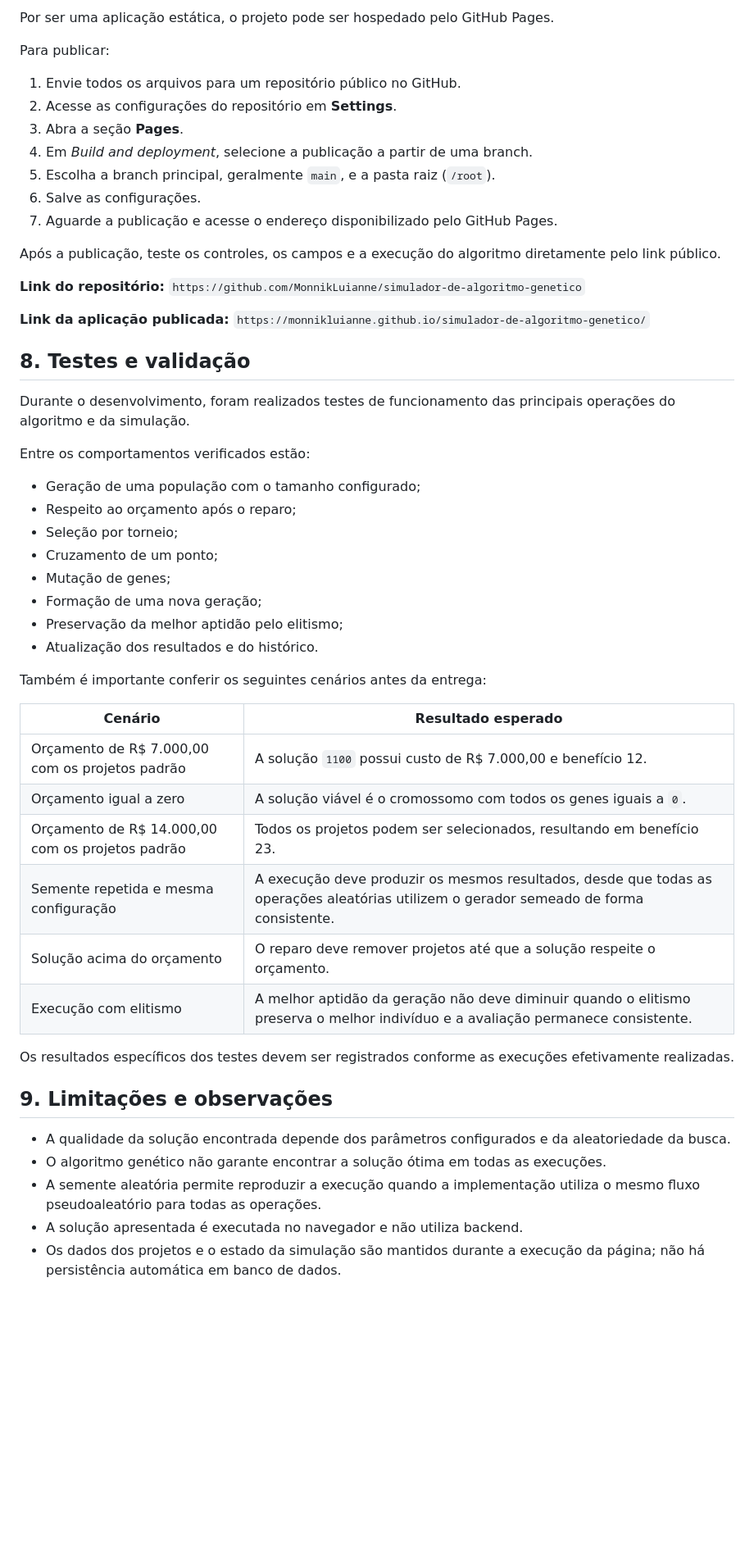
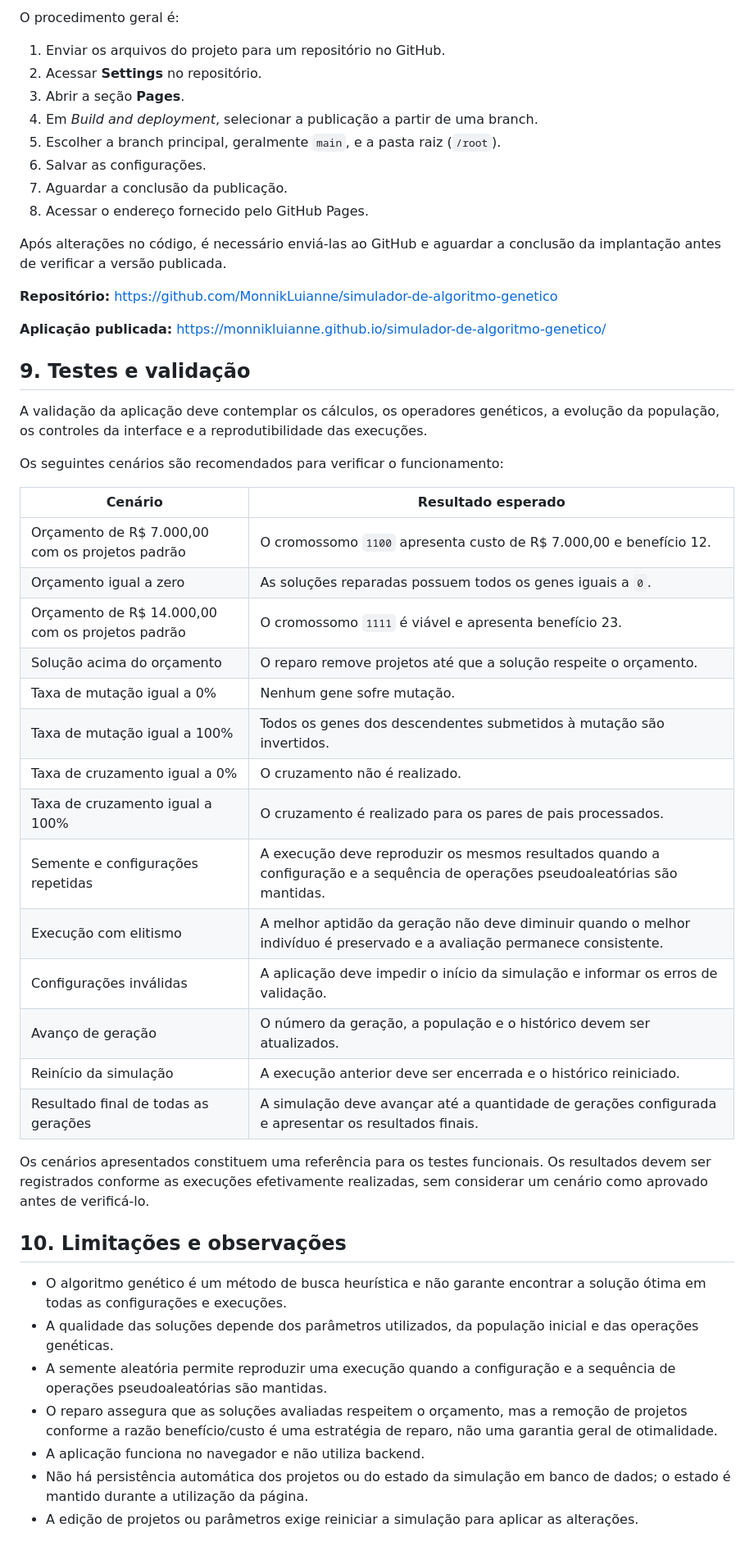
Before and after one commit to MonnikLuianne/simulador-de-algoritmo-genetico, a Markdown page: README.md, the part around one of its changes. Shown at 82% size. Rendered like a GitHub page; blank space fills up the shorter version.

```diff
--- a/README.md
+++ b/README.md
@@ -313,55 +370,53 @@ Se os projetos ou os parâmetros forem alterados, reinicie a simulação para ap
 
-Por ser uma aplicação estática, o projeto pode ser hospedado pelo GitHub Pages.
+O procedimento geral é:
 
-Para publicar:
+1. Enviar os arquivos do projeto para um repositório no GitHub.
+2. Acessar **Settings** no repositório.
+3. Abrir a seção **Pages**.
+4. Em *Build and deployment*, selecionar a publicação a partir de uma branch.
+5. Escolher a branch principal, geralmente `main`, e a pasta raiz (`/root`).
+6. Salvar as configurações.
+7. Aguardar a conclusão da publicação.
+8. Acessar o endereço fornecido pelo GitHub Pages.
 
-1. Envie todos os arquivos para um repositório público no GitHub.
-2. Acesse as configurações do repositório em **Settings**.
-3. Abra a seção **Pages**.
-4. Em *Build and deployment*, selecione a publicação a partir de uma branch.
-5. Escolha a branch principal, geralmente `main`, e a pasta raiz (`/root`).
-6. Salve as configurações.
-7. Aguarde a publicação e acesse o endereço disponibilizado pelo GitHub Pages.
+Após alterações no código, é necessário enviá-las ao GitHub e aguardar a conclusão da implantação antes de verificar a versão publicada.
 
-Após a publicação, teste os controles, os campos e a execução do algoritmo diretamente pelo link público.
+**Repositório:** https://github.com/MonnikLuianne/simulador-de-algoritmo-genetico
 
-**Link do repositório:** `https://github.com/MonnikLuianne/simulador-de-algoritmo-genetico`
+**Aplicação publicada:** https://monnikluianne.github.io/simulador-de-algoritmo-genetico/
 
-**Link da aplicação publicada:** `https://monnikluianne.github.io/simulador-de-algoritmo-genetico/`
+## 9. Testes e validação
 
-## 8. Testes e validação
+A validação da aplicação deve contemplar os cálculos, os operadores genéticos, a evolução da população, os controles da interface e a reprodutibilidade das execuções.
 
-Durante o desenvolvimento, foram realizados testes de funcionamento das principais operações do algoritmo e da simulação.
-
-Entre os comportamentos verificados estão:
-
-- Geração de uma população com o tamanho configurado;
-- Respeito ao orçamento após o reparo;
-- Seleção por torneio;
-- Cruzamento de um ponto;
-- Mutação de genes;
-- Formação de uma nova geração;
-- Preservação da melhor aptidão pelo elitismo;
-- Atualização dos resultados e do histórico.
-
-Também é importante conferir os seguintes cenários antes da entrega:
+Os seguintes cenários são recomendados para verificar o funcionamento:
 
 | Cenário | Resultado esperado |
 |---|---|
-| Orçamento de R$ 7.000,00 com os projetos padrão | A solução `1100` possui custo de R$ 7.000,00 e benefício 12. |
-| Orçamento igual a zero | A solução viável é o cromossomo com todos os genes iguais a `0`. |
-| Orçamento de R$ 14.000,00 com os projetos padrão | Todos os projetos podem ser selecionados, resultando em benefício 23. |
-| Semente repetida e mesma configuração | A execução deve produzir os mesmos resultados, desde que todas as operações aleatórias utilizem o gerador semeado de forma consistente. |
-| Solução acima do orçamento | O reparo deve remover projetos até que a solução respeite o orçamento. |
-| Execução com elitismo | A melhor aptidão da geração não deve diminuir quando o elitismo preserva o melhor indivíduo e a avaliação permanece consistente. |
+| Orçamento de R$ 7.000,00 com os projetos padrão | O cromossomo `1100` apresenta custo de R$ 7.000,00 e benefício 12. |
+| Orçamento igual a zero | As soluções reparadas possuem todos os genes iguais a `0`. |
+| Orçamento de R$ 14.000,00 com os projetos padrão | O cromossomo `1111` é viável e apresenta benefício 23. |
+| Solução acima do orçamento | O reparo remove projetos até que a solução respeite o orçamento. |
+| Taxa de mutação igual a 0% | Nenhum gene sofre mutação. |
+| Taxa de mutação igual a 100% | Todos os genes dos descendentes submetidos à mutação são invertidos. |
+| Taxa de cruzamento igual a 0% | O cruzamento não é realizado. |
+| Taxa de cruzamento igual a 100% | O cruzamento é realizado para os pares de pais processados. |
+| Semente e configurações repetidas | A execução deve reproduzir os mesmos resultados quando a configuração e a sequência de operações pseudoaleatórias são mantidas. |
+| Execução com elitismo | A melhor aptidão da geração não deve diminuir quando o melhor indivíduo é preservado e a avaliação permanece consistente. |
+| Configurações inválidas | A aplicação deve impedir o início da simulação e informar os erros de validação. |
+| Avanço de geração | O número da geração, a população e o histórico devem ser atualizados. |
+| Reinício da simulação | A execução anterior deve ser encerrada e o histórico reiniciado. |
+| Resultado final de todas as gerações | A simulação deve avançar até a quantidade de gerações configurada e apresentar os resultados finais. |
 
-Os resultados específicos dos testes devem ser registrados conforme as execuções efetivamente realizadas.
+Os cenários apresentados constituem uma referência para os testes funcionais. Os resultados devem ser registrados conforme as execuções efetivamente realizadas, sem considerar um cenário como aprovado antes de verificá-lo.
 
-## 9. Limitações e observações
+## 10. Limitações e observações
 
-- A qualidade da solução encontrada depende dos parâmetros configurados e da aleatoriedade da busca.
-- O algoritmo genético não garante encontrar a solução ótima em todas as execuções.
-- A semente aleatória permite reproduzir a execução quando a implementação utiliza o mesmo fluxo pseudoaleatório para todas as operações.
-- A solução apresentada é executada no navegador e não utiliza backend.
-- Os dados dos projetos e o estado da simulação são mantidos durante a execução da página; não há persistência automática em banco de dados.
+- O algoritmo genético é um método de busca heurística e não garante encontrar a solução ótima em todas as configurações e execuções.
+- A qualidade das soluções depende dos parâmetros utilizados, da população inicial e das operações genéticas.
+- A semente aleatória permite reproduzir uma execução quando a configuração e a sequência de operações pseudoaleatórias são mantidas.
+- O reparo assegura que as soluções avaliadas respeitem o orçamento, mas a remoção de projetos conforme a razão benefício/custo é uma estratégia de reparo, não uma garantia geral de otimalidade.
+- A aplicação funciona no navegador e não utiliza backend.
+- Não há persistência automática dos projetos ou do estado da simulação em banco de dados; o estado é mantido durante a utilização da página.
+- A edição de projetos ou parâmetros exige reiniciar a simulação para aplicar as alterações.
 
```
Also changed, not shown: other parts of README.md (+196 -136 lines).
